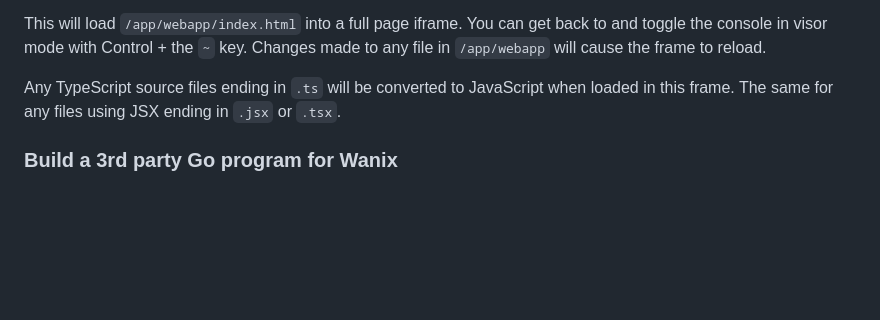
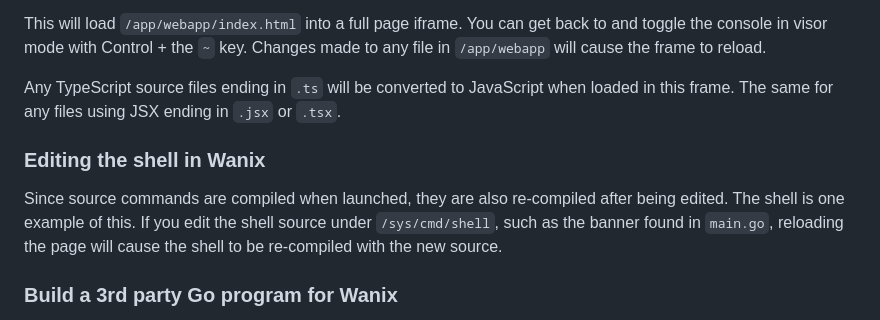
Before and after one commit to tractordev/wanix, a Markdown page: README.md, the part around the change. GitHub-like rendering; blank space fills up the shorter version.

Commit message:
readme: add shell edit example under getting started

```diff
--- a/README.md
+++ b/README.md
@@ -97,6 +97,10 @@ This will load `/app/webapp/index.html` into a full page iframe. You can get bac
 
 Any TypeScript source files ending in `.ts` will be converted to JavaScript when loaded in this frame. The same for any files using JSX ending in `.jsx` or `.tsx`.
 
+### Editing the shell in Wanix
+
+Since source commands are compiled when launched, they are also re-compiled after being edited. The shell is one example of this. If you edit the shell source under `/sys/cmd/shell`, such as the banner found in `main.go`, reloading the page will cause the shell to be re-compiled with the new source.
+
 ### Build a 3rd party Go program for Wanix
 
 Wanix will eventually [support any WASI program](https://github.com/tractordev/wanix/issues/67), but for now it runs Go programs compiled with `GOOS=js` and `GOARCH=wasm`. If it compiles without a problem, it should be able to run in Wanix. However, larger programs may have dependencies that won't build for this target without some modification. You can see the changes we made to `micro` under [external/micro](external/micro), but it will really be different for every project. For now, here is an example program compiled outside Wanix brought in via the `/sys/dev` mount.
```
